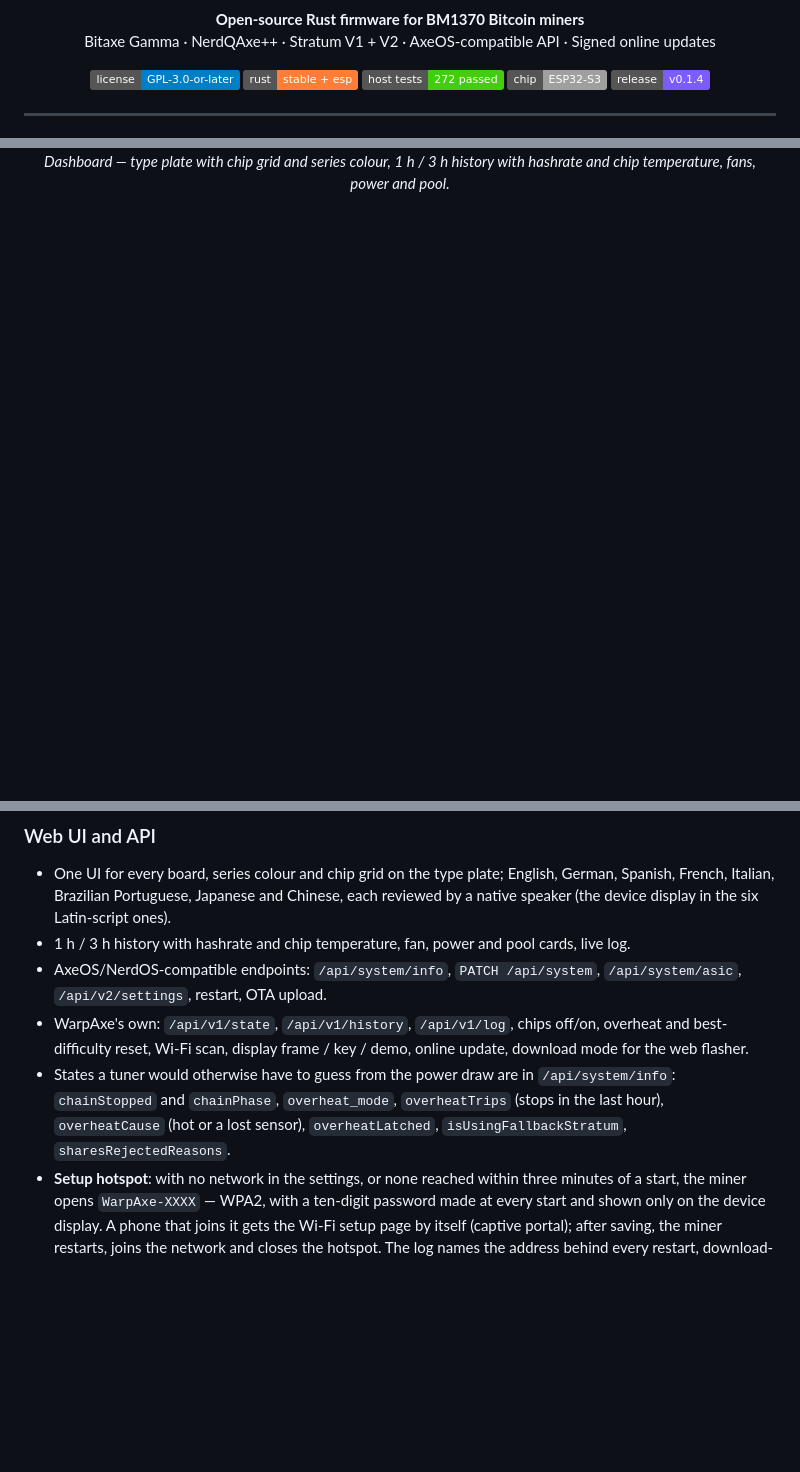
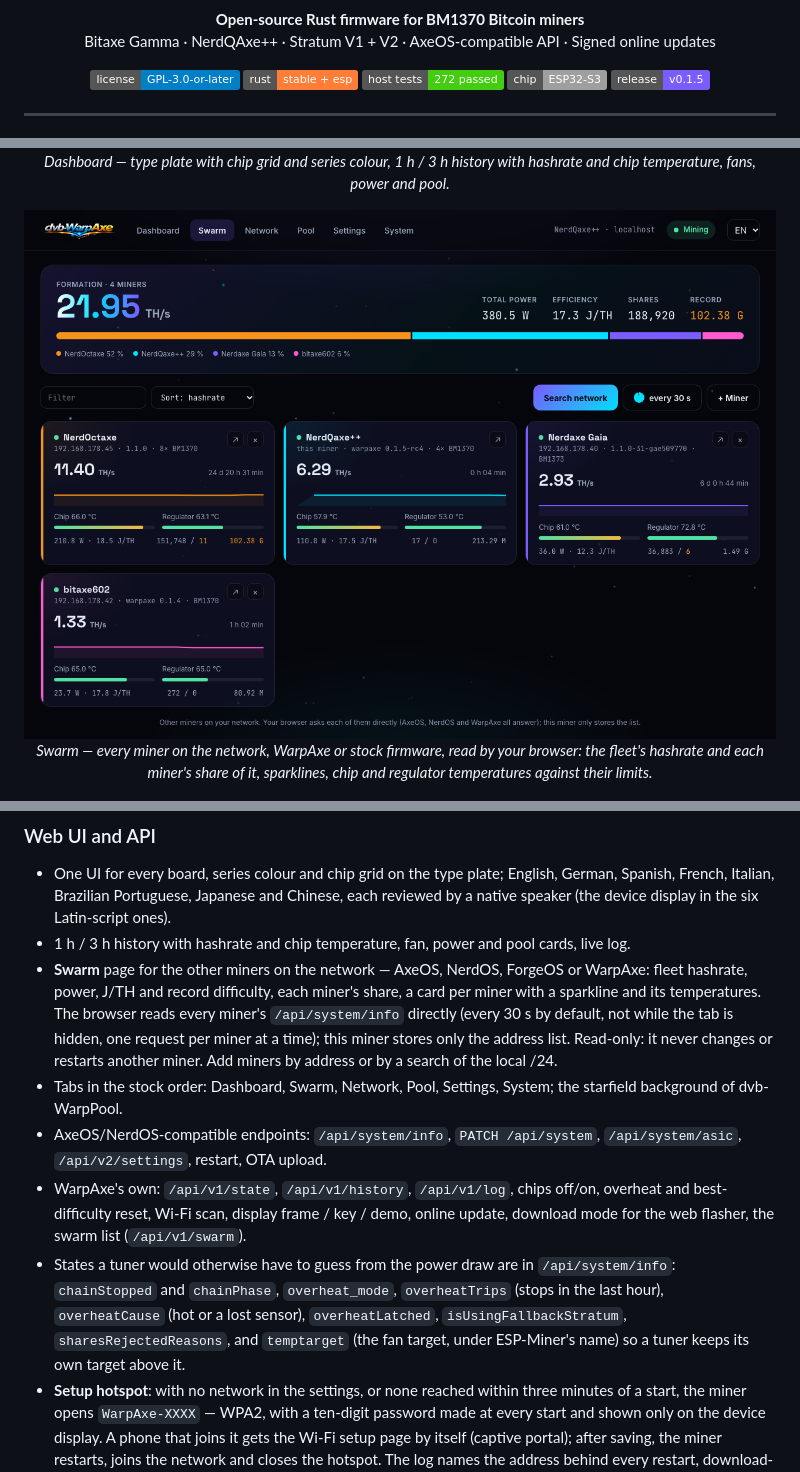
Before and after one commit to dvb-projekt/dvb-WarpAxe, a Markdown page: README.md, 3 parts joined by grey strips. GitHub-like rendering; pictures changed too: docs/screenshots/web-swarm.png (added); badges without logos; blank space fills up the shorter version.

Commit message:
v0.1.5: version, README (swarm page and screenshot, tab order, temptarget)
Co-Authored-By: Claude Opus 5.5 <noreply@anthropic.com>

```diff
--- a/README.md
+++ b/README.md
@@ -12,7 +12,7 @@
   <img alt="Rust" src="https://img.shields.io/badge/rust-stable%20%2B%20esp-orange">
   <img alt="Tests" src="https://img.shields.io/badge/host%20tests-272%20passed-brightgreen">
   <img alt="Chip" src="https://img.shields.io/badge/chip-ESP32--S3-lightgrey">
-  <a href="https://git.warppool.org/dvb-projekt/dvb-WarpAxe/releases"><img alt="Release" src="https://img.shields.io/badge/release-v0.1.4-7B5CFF"></a>
+  <a href="https://git.warppool.org/dvb-projekt/dvb-WarpAxe/releases"><img alt="Release" src="https://img.shields.io/badge/release-v0.1.5-7B5CFF"></a>
 </p>
 
 ---
@@ -108,4 +108,9 @@ gets from AxeOS, NerdOS, ForgeOS and WarpAxe.
 </p>
 
 <p align="center">
+  <img src="docs/screenshots/web-swarm.png" alt="Swarm: the fleet's hashrate, power, efficiency and record difficulty, each miner's share, and one card per miner with sparkline and temperatures" width="760"><br>
+  <em>Swarm — every miner on the network, WarpAxe or stock firmware, read by your browser: the fleet's hashrate and each miner's share of it, sparklines, chip and regulator temperatures against their limits.</em>
+</p>
+
+<p align="center">
   <img src="docs/screenshots/web-settings.png" alt="Settings: clock and voltage presets, fans, display, network" width="760"><br>
@@ -200,16 +205,28 @@ back at any time with `GET /api/v1/display/frame`.
   display in the six Latin-script ones).
 - 1 h / 3 h history with hashrate and chip temperature, fan, power and pool
   cards, live log.
+- **Swarm** page for the other miners on the network — AxeOS, NerdOS,
+  ForgeOS or WarpAxe: fleet hashrate, power, J/TH and record difficulty,
+  each miner's share, a card per miner with a sparkline and its
+  temperatures. The browser reads every miner's `/api/system/info` directly
+  (every 30 s by default, not while the tab is hidden, one request per
+  miner at a time); this miner stores only the address list. Read-only: it
+  never changes or restarts another miner. Add miners by address or by a
+  search of the local /24.
+- Tabs in the stock order: Dashboard, Swarm, Network, Pool, Settings,
+  System; the starfield background of dvb-WarpPool.
 - AxeOS/NerdOS-compatible endpoints: `/api/system/info`, `PATCH
   /api/system`, `/api/system/asic`, `/api/v2/settings`, restart, OTA upload.
 - WarpAxe's own: `/api/v1/state`, `/api/v1/history`, `/api/v1/log`, chips
   off/on, overheat and best-difficulty reset, Wi-Fi scan, display frame /
-  key / demo, online update, download mode for the web flasher.
+  key / demo, online update, download mode for the web flasher, the swarm
+  list (`/api/v1/swarm`).
 - States a tuner would otherwise have to guess from the power draw are in
   `/api/system/info`: `chainStopped` and `chainPhase`, `overheat_mode`,
   `overheatTrips` (stops in the last hour), `overheatCause` (hot or a lost
   sensor), `overheatLatched`, `isUsingFallbackStratum`,
-  `sharesRejectedReasons`.
+  `sharesRejectedReasons`, and `temptarget` (the fan target, under
+  ESP-Miner's name) so a tuner keeps its own target above it.
 - **Setup hotspot**: with no network in the settings, or none reached within
   three minutes of a start, the miner opens `WarpAxe-XXXX` — WPA2, with a
   ten-digit password made at every start and shown only on the device
```
Also changed, not shown: other parts of README.md (+3 -3 lines), 2 other files.
